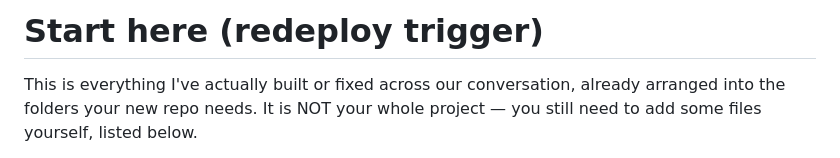
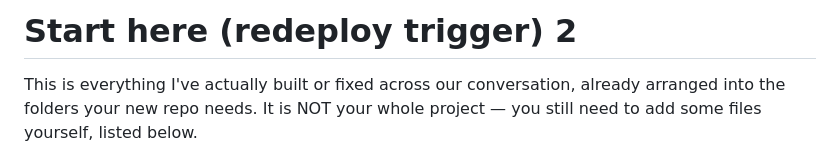
Before and after one commit to Neocryptz369369/meow, a Markdown page: README-START-HERE.md, the part around the change. Drawn GitHub-style.

```diff
--- a/README-START-HERE.md
+++ b/README-START-HERE.md
@@ -1,4 +1,4 @@
-# Start here (redeploy trigger)
+# Start here (redeploy trigger) 2
 
 This is everything I've actually built or fixed across our conversation,
 already arranged into the folders your new repo needs. It is NOT your whole
```
